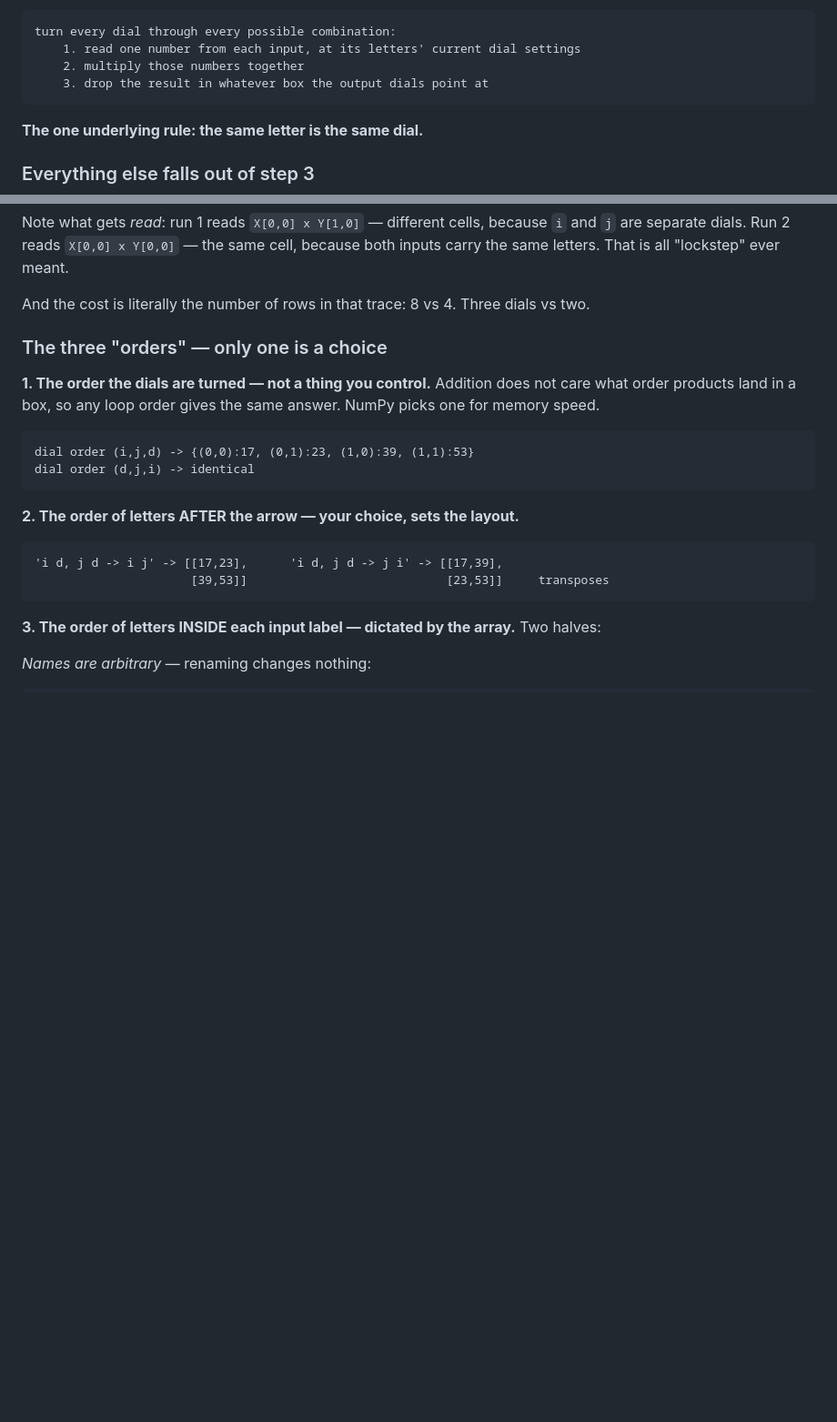
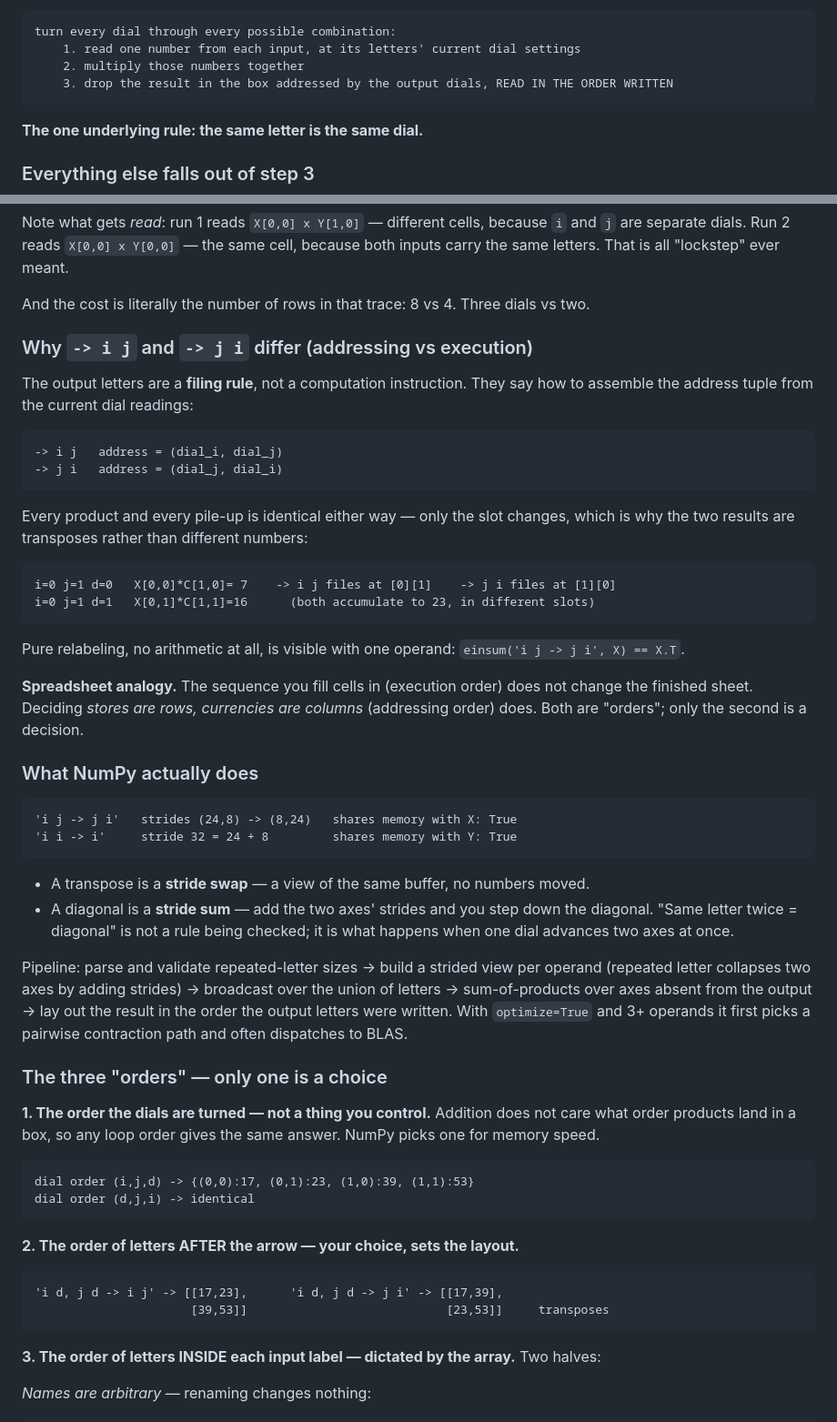
Before and after one commit to gaolin1/cs221, a Markdown page: A1/NOTES.md, 2 parts joined by grey strips. Shown at 91% size. Drawn GitHub-style; blank space fills up the shorter version.

Commit message:
A1: explain output-order addressing and NumPy einsum internals
Clarify that output letters form an ordered address tuple (filing rule)
rather than a computation instruction, and record what NumPy does under
the hood: transpose as stride swap, diagonal as stride sum, and the
parse/view/broadcast/reduce/layout pipeline.

Co-Authored-By: Claude Opus 5 <noreply@anthropic.com>
Claude-Session: https://claude.ai/code/session_01EvuYw8HNj6e3nT6RduMMBD

````diff
--- a/A1/NOTES.md
+++ b/A1/NOTES.md
@@ -248,7 +248,7 @@ Then run this, and only this:
 turn every dial through every possible combination:
     1. read one number from each input, at its letters' current dial settings
     2. multiply those numbers together
-    3. drop the result in whatever box the output dials point at
+    3. drop the result in the box addressed by the output dials, READ IN THE ORDER WRITTEN
 ```
 
 **The one underlying rule: the same letter is the same dial.**
@@ -284,6 +284,46 @@ Run 2 reads `X[0,0] x Y[0,0]` — the same cell, because both inputs carry the s
 "lockstep" ever meant.
 
 And the cost is literally the number of rows in that trace: 8 vs 4. Three dials vs two.
+
+### Why `-> i j` and `-> j i` differ (addressing vs execution)
+
+The output letters are a **filing rule**, not a computation instruction. They say how to assemble the address
+tuple from the current dial readings:
+
+```
+-> i j   address = (dial_i, dial_j)
+-> j i   address = (dial_j, dial_i)
+```
+
+Every product and every pile-up is identical either way — only the slot changes, which is why the two results
+are transposes rather than different numbers:
+
+```
+i=0 j=1 d=0   X[0,0]*C[1,0]= 7    -> i j files at [0][1]    -> j i files at [1][0]
+i=0 j=1 d=1   X[0,1]*C[1,1]=16      (both accumulate to 23, in different slots)
+```
+
+Pure relabeling, no arithmetic at all, is visible with one operand: `einsum('i j -> j i', X) == X.T`.
+
+**Spreadsheet analogy.** The sequence you fill cells in (execution order) does not change the finished sheet.
+Deciding *stores are rows, currencies are columns* (addressing order) does. Both are "orders"; only the second
+is a decision.
+
+### What NumPy actually does
+
+```
+'i j -> j i'   strides (24,8) -> (8,24)   shares memory with X: True
+'i i -> i'     stride 32 = 24 + 8         shares memory with Y: True
+```
+
+- A transpose is a **stride swap** — a view of the same buffer, no numbers moved.
+- A diagonal is a **stride sum** — add the two axes' strides and you step down the diagonal. "Same letter twice
+  = diagonal" is not a rule being checked; it is what happens when one dial advances two axes at once.
+
+Pipeline: parse and validate repeated-letter sizes -> build a strided view per operand (repeated letter
+collapses two axes by adding strides) -> broadcast over the union of letters -> sum-of-products over axes
+absent from the output -> lay out the result in the order the output letters were written. With
+`optimize=True` and 3+ operands it first picks a pairwise contraction path and often dispatches to BLAS.
 
 ### The three "orders" — only one is a choice
 
````
